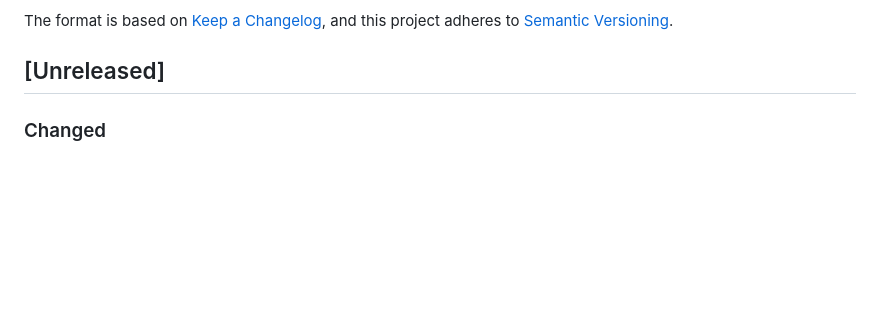
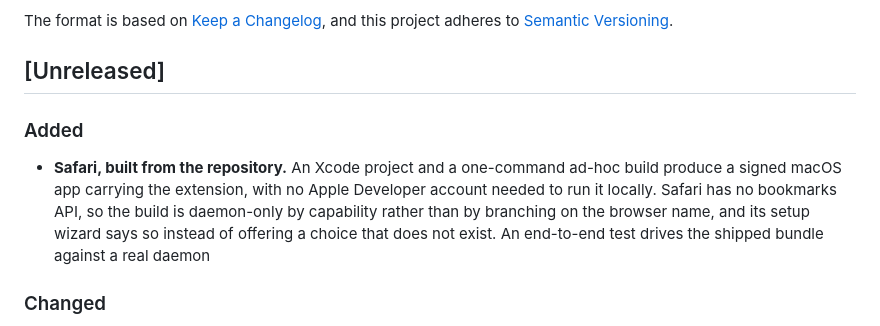
Before and after one commit to farhadeidi/bookmarks-but-better, a Markdown page: CHANGELOG.md, the part around the change. GitHub-like rendering; blank space fills up the shorter version.

Commit message:
docs: record Safari support and point agents at its doc

```diff
--- a/CHANGELOG.md
+++ b/CHANGELOG.md
@@ -6,6 +6,15 @@ The format is based on [Keep a Changelog](https://keepachangelog.com/en/1.1.0/),
 and this project adheres to [Semantic Versioning](https://semver.org/spec/v2.0.0.html).
 
 ## [Unreleased]
+
+### Added
+
+- **Safari, built from the repository.** An Xcode project and a one-command
+  ad-hoc build produce a signed macOS app carrying the extension, with no Apple
+  Developer account needed to run it locally. Safari has no bookmarks API, so
+  the build is daemon-only by capability rather than by branching on the browser
+  name, and its setup wizard says so instead of offering a choice that does not
+  exist. An end-to-end test drives the shipped bundle against a real daemon
 
 ### Changed
 
```
Also changed, not shown: AGENTS.md (+1 -0 lines).
